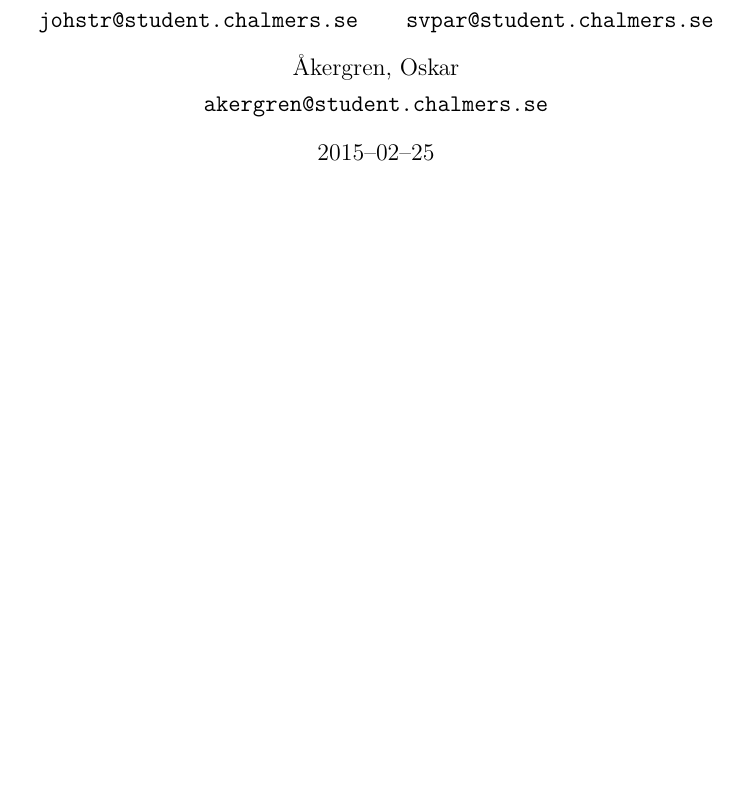
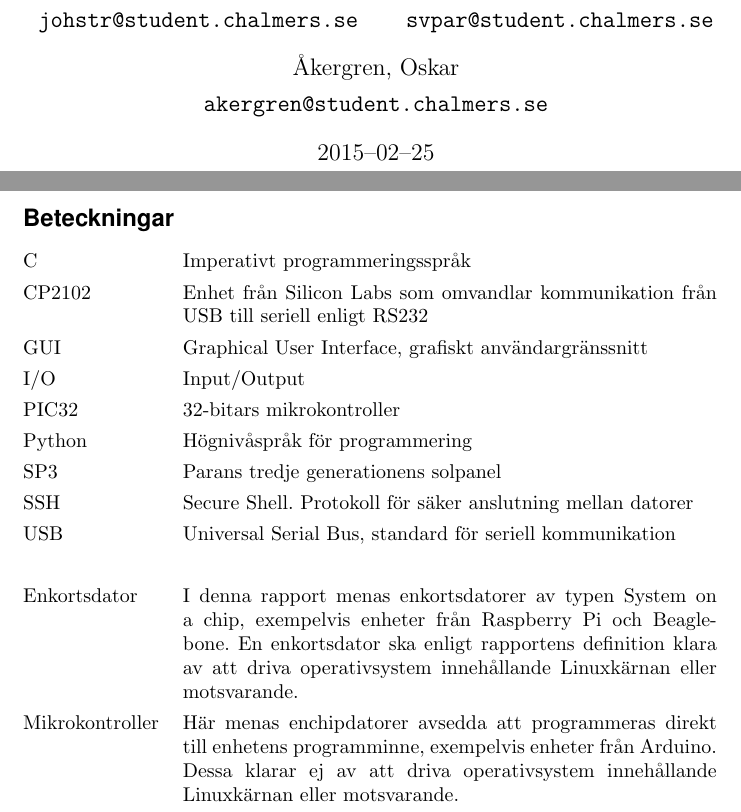
Before and after one commit to MrAkergren/SolarRemote, a LaTeX thesis (doc/tex/thesis/thesis.tex): part of page 1 of 7 before the commit and two parts of pages 1 and 2 of 8 after it, the two joined at a grey line, cut so that both start at the same text, the shorter picture padded with empty space. Compiled offline with pdfLaTeX.

Commit message:
Added acronyms/explantions to thesis. Add more as we go along. Fixes #62.

```diff
--- a/doc/tex/thesis/thesis.tex
+++ b/doc/tex/thesis/thesis.tex
@@ -60,6 +60,33 @@
     \maketitle
     \thispagestyle{empty}
 
+    \newpage
+    \subsection*{Beteckningar} % (fold)
+    \label{beteckningar}
+        \begin{tabularx}{\textwidth}{@{}lX}
+            C & Imperativt programmeringsspråk \\
+            CP2102 & Enhet från Silicon Labs som omvandlar kommunikation från
+            USB till seriell enligt RS232\\
+            GUI & Graphical User Interface, grafiskt användargränssnitt \\
+            I/O & Input/Output \\
+            PIC32 & 32-bitars mikrokontroller \\
+            Python & Högnivåspråk för programmering \\
+            SP3 & Parans tredje generationens solpanel \\
+            SSH & Secure Shell. Protokoll för säker anslutning mellan datorer\\
+            USB & Universal Serial Bus, standard för seriell kommunikation \\
+            \\
+            Enkortsdator & I denna rapport menas enkortsdatorer av typen System
+            on a chip, exempelvis enheter från Raspberry Pi och Beagle\-bone.
+            En enkortsdator ska enligt rapportens definition klara av att driva
+            operativsystem innehållande Linuxkärnan eller mot\-svarande. \\
+            Mikrokontroller & Här menas enchipdatorer avsedda att programmeras
+            direkt till enhetens programminne, exempelvis enheter från
+            \hbox{Arduino}. Dessa klarar ej av att driva operativsystem
+            innehållande Linux\-kärnan eller motsvarande.\\
+
+
+        \end{tabularx}
+    % subsection beteckningar(end)
     \newpage
 
     \tableofcontents
```
